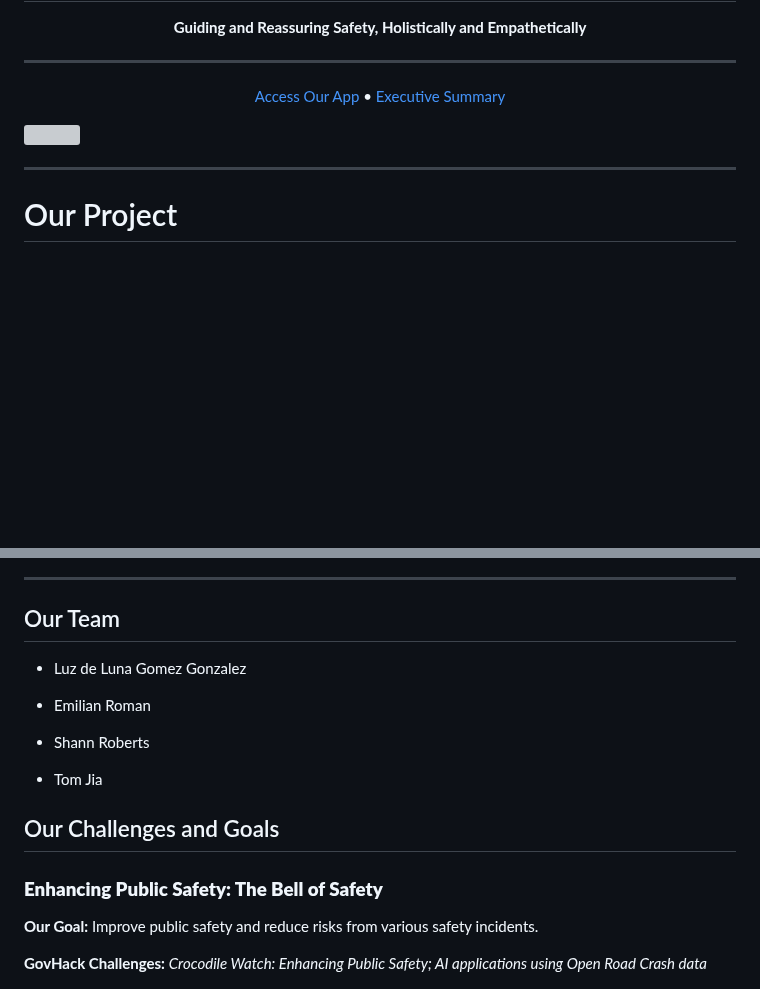
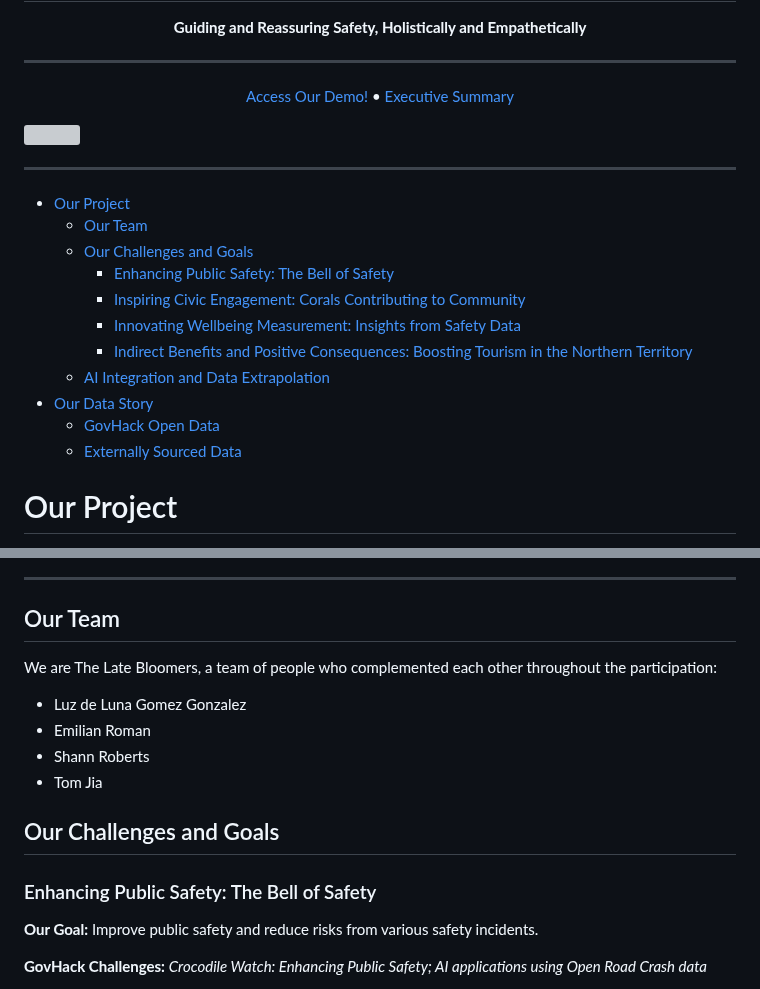
Before and after one commit to MirisWisdom/Coral.Bells, a Markdown page: README.md, 2 parts joined by grey strips. Rendered like a GitHub page; blank space fills up the shorter version; grey boxes are pictures that could not be loaded.

Commit message:
readme tweaks
Signed-off-by: Emilian Roman <git@miris.design>

```diff
--- a/README.md
+++ b/README.md
@@ -11,7 +11,7 @@
 <hr>
 <p align="center">
     <a href="https://coral.miris.design">
-        Access Our App
+        Access Our Demo!
     </a>
     •
     <a href="https://github.com/MirisWisdom/Collar.Bells/blob/master/doc/executive-summary.pdf">
@@ -20,6 +20,18 @@
 </p>
 <img src="https://github.com/MirisWisdom/Collar.Bells/blob/master/preview.png">
 <hr>
+
+- [Our Project](#our-project)
+  - [Our Team](#our-team)
+  - [Our Challenges and Goals](#our-challenges-and-goals)
+    - [Enhancing Public Safety: The Bell of Safety](#enhancing-public-safety-the-bell-of-safety)
+    - [Inspiring Civic Engagement: Corals Contributing to Community](#inspiring-civic-engagement-corals-contributing-to-community)
+    - [Innovating Wellbeing Measurement: Insights from Safety Data](#innovating-wellbeing-measurement-insights-from-safety-data)
+    - [Indirect Benefits and Positive Consequences: Boosting Tourism in the Northern Territory](#indirect-benefits-and-positive-consequences-boosting-tourism-in-the-northern-territory)
+  - [AI Integration and Data Extrapolation](#ai-integration-and-data-extrapolation)
+- [Our Data Story](#our-data-story)
+  - [GovHack Open Data](#govhack-open-data)
+  - [Externally Sourced Data](#externally-sourced-data)
 
 # Our Project
 
@@ -57,17 +69,16 @@ With safety and security being a pillar for everyone's wellbeing and confidence,
 
 ## Our Team
 
+We are The Late Bloomers, a team of people who complemented each other throughout the participation:
+
 - Luz de Luna Gomez Gonzalez
-
 - Emilian Roman
-
 - Shann Roberts
-
 - Tom Jia
 
 ## Our Challenges and Goals
 
-### **Enhancing Public Safety: The Bell of Safety**
+### Enhancing Public Safety: The Bell of Safety
 
 **Our Goal:** Improve public safety and reduce risks from various safety incidents.
 
```
